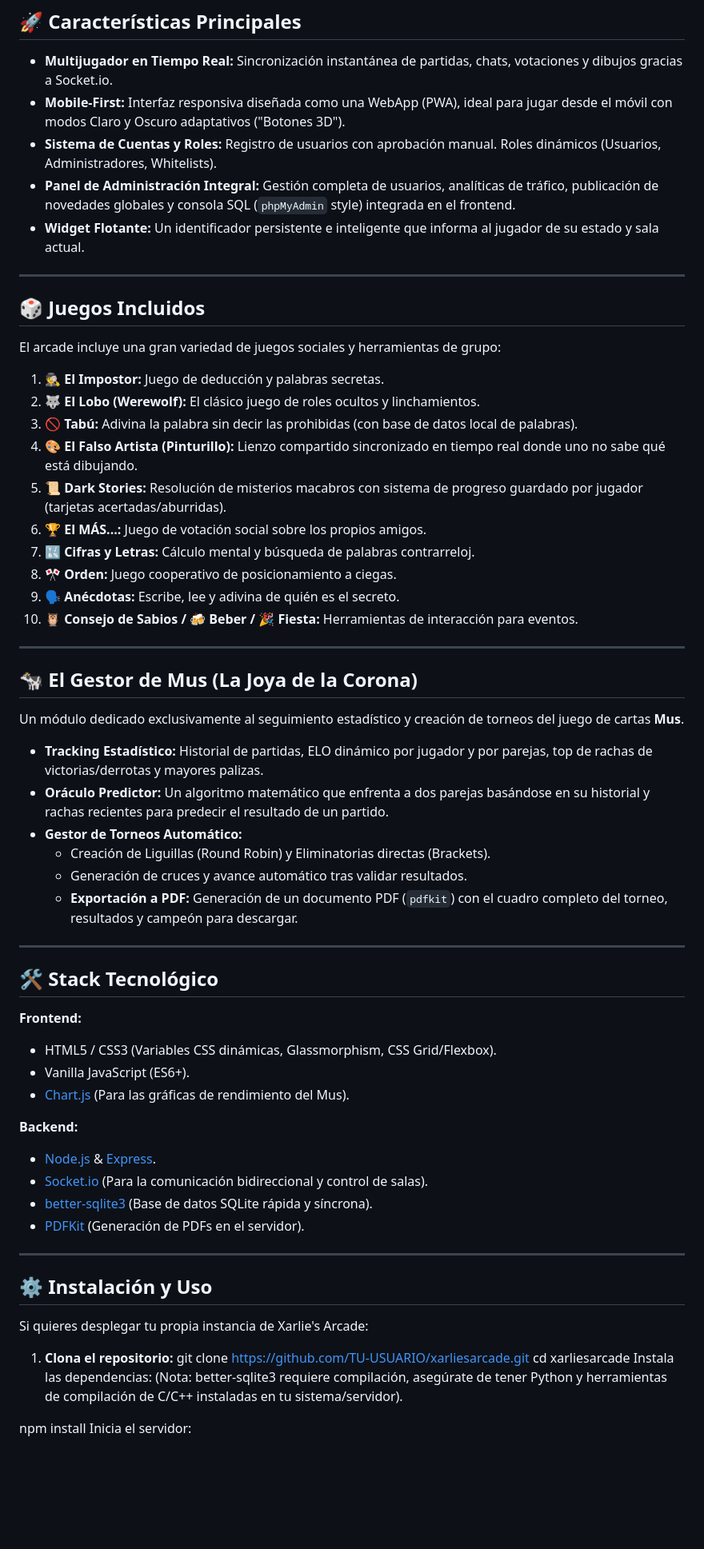
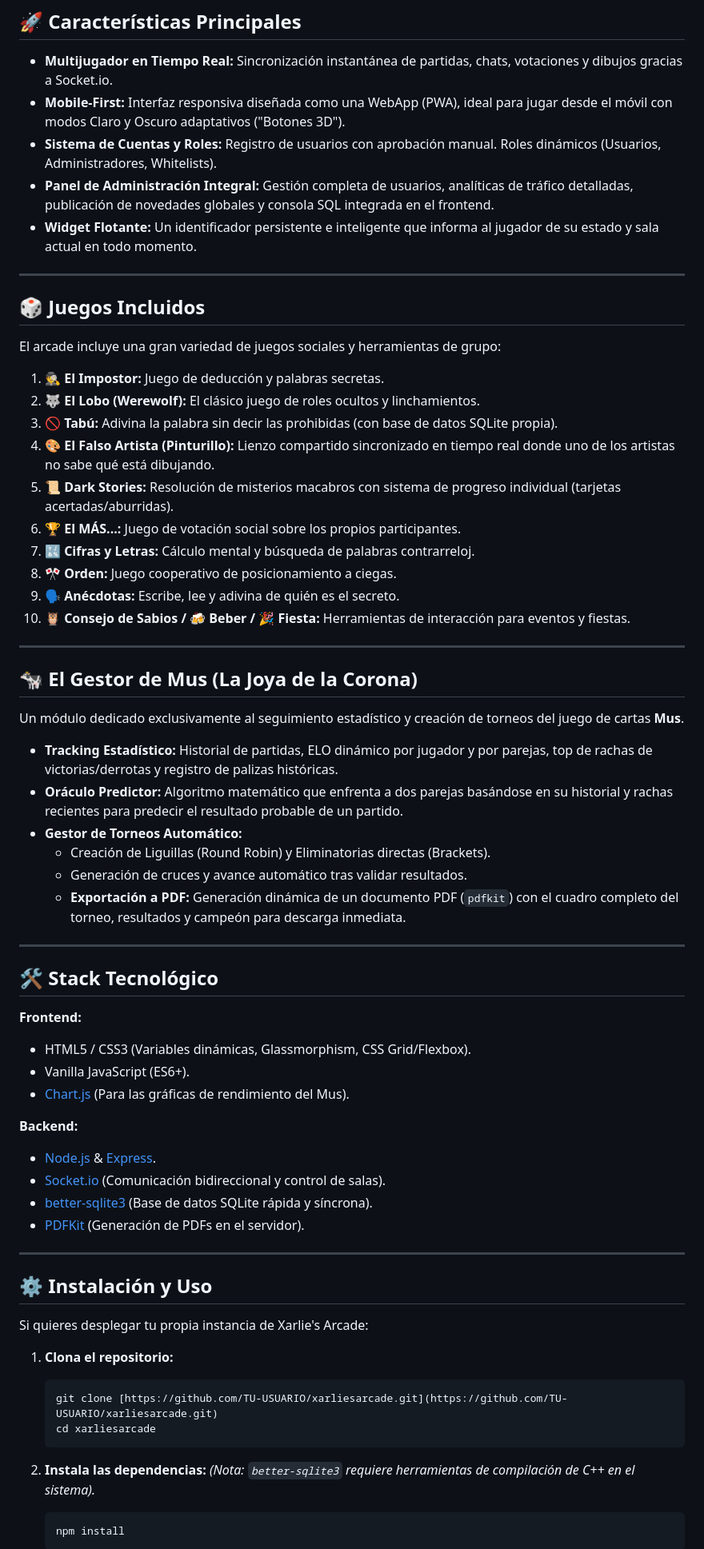
Before and after one commit to carlosalarcongu/xarliesarcade, a Markdown page: README.md, the part around one of its changes. Shown at 80% size. Rendered like a GitHub page; blank space fills up the shorter version.

````diff
--- a/README.md
+++ b/README.md
@@ -7,8 +7,8 @@ Una plataforma web multijugador de *party games* en tiempo real, diseñada para
 * **Multijugador en Tiempo Real:** Sincronización instantánea de partidas, chats, votaciones y dibujos gracias a Socket.io.
 * **Mobile-First:** Interfaz responsiva diseñada como una WebApp (PWA), ideal para jugar desde el móvil con modos Claro y Oscuro adaptativos ("Botones 3D").
 * **Sistema de Cuentas y Roles:** Registro de usuarios con aprobación manual. Roles dinámicos (Usuarios, Administradores, Whitelists).
-* **Panel de Administración Integral:** Gestión completa de usuarios, analíticas de tráfico, publicación de novedades globales y consola SQL (`phpMyAdmin` style) integrada en el frontend.
-* **Widget Flotante:** Un identificador persistente e inteligente que informa al jugador de su estado y sala actual.
+* **Panel de Administración Integral:** Gestión completa de usuarios, analíticas de tráfico detalladas, publicación de novedades globales y consola SQL integrada en el frontend.
+* **Widget Flotante:** Un identificador persistente e inteligente que informa al jugador de su estado y sala actual en todo momento.
 
 ---
 
@@ -18,14 +18,14 @@ El arcade incluye una gran variedad de juegos sociales y herramientas de grupo:
 
 1.  🕵️ **El Impostor:** Juego de deducción y palabras secretas.
 2.  🐺 **El Lobo (Werewolf):** El clásico juego de roles ocultos y linchamientos.
-3.  🚫 **Tabú:** Adivina la palabra sin decir las prohibidas (con base de datos local de palabras).
-4.  🎨 **El Falso Artista (Pinturillo):** Lienzo compartido sincronizado en tiempo real donde uno no sabe qué está dibujando.
-5.  📜 **Dark Stories:** Resolución de misterios macabros con sistema de progreso guardado por jugador (tarjetas acertadas/aburridas).
-6.  🏆 **El MÁS...:** Juego de votación social sobre los propios amigos.
+3.  🚫 **Tabú:** Adivina la palabra sin decir las prohibidas (con base de datos SQLite propia).
+4.  🎨 **El Falso Artista (Pinturillo):** Lienzo compartido sincronizado en tiempo real donde uno de los artistas no sabe qué está dibujando.
+5.  📜 **Dark Stories:** Resolución de misterios macabros con sistema de progreso individual (tarjetas acertadas/aburridas).
+6.  🏆 **El MÁS...:** Juego de votación social sobre los propios participantes.
 7.  🔣 **Cifras y Letras:** Cálculo mental y búsqueda de palabras contrarreloj.
 8.  🎌 **Orden:** Juego cooperativo de posicionamiento a ciegas.
 9.  🗣️ **Anécdotas:** Escribe, lee y adivina de quién es el secreto.
-10. 🦉 **Consejo de Sabios / 🍻 Beber / 🎉 Fiesta:** Herramientas de interacción para eventos.
+10. 🦉 **Consejo de Sabios / 🍻 Beber / 🎉 Fiesta:** Herramientas de interacción para eventos y fiestas.
 
 ---
 
@@ -33,25 +33,25 @@ El arcade incluye una gran variedad de juegos sociales y herramientas de grupo:
 
 Un módulo dedicado exclusivamente al seguimiento estadístico y creación de torneos del juego de cartas **Mus**.
 
-* **Tracking Estadístico:** Historial de partidas, ELO dinámico por jugador y por parejas, top de rachas de victorias/derrotas y mayores palizas.
-* **Oráculo Predictor:** Un algoritmo matemático que enfrenta a dos parejas basándose en su historial y rachas recientes para predecir el resultado de un partido.
+* **Tracking Estadístico:** Historial de partidas, ELO dinámico por jugador y por parejas, top de rachas de victorias/derrotas y registro de palizas históricas.
+* **Oráculo Predictor:** Algoritmo matemático que enfrenta a dos parejas basándose en su historial y rachas recientes para predecir el resultado probable de un partido.
 * **Gestor de Torneos Automático:**
     * Creación de Liguillas (Round Robin) y Eliminatorias directas (Brackets).
     * Generación de cruces y avance automático tras validar resultados.
-    * **Exportación a PDF:** Generación de un documento PDF (`pdfkit`) con el cuadro completo del torneo, resultados y campeón para descargar.
+    * **Exportación a PDF:** Generación dinámica de un documento PDF (`pdfkit`) con el cuadro completo del torneo, resultados y campeón para descarga inmediata.
 
 ---
 
 ## 🛠️ Stack Tecnológico
 
 **Frontend:**
-* HTML5 / CSS3 (Variables CSS dinámicas, Glassmorphism, CSS Grid/Flexbox).
+* HTML5 / CSS3 (Variables dinámicas, Glassmorphism, CSS Grid/Flexbox).
 * Vanilla JavaScript (ES6+).
 * [Chart.js](https://www.chartjs.org/) (Para las gráficas de rendimiento del Mus).
 
 **Backend:**
 * [Node.js](https://nodejs.org/) & [Express](https://expressjs.com/).
-* [Socket.io](https://socket.io/) (Para la comunicación bidireccional y control de salas).
+* [Socket.io](https://socket.io/) (Comunicación bidireccional y control de salas).
 * [better-sqlite3](https://github.com/WiseLibs/better-sqlite3) (Base de datos SQLite rápida y síncrona).
 * [PDFKit](https://pdfkit.org/) (Generación de PDFs en el servidor).
 
@@ -61,12 +61,15 @@ Un módulo dedicado exclusivamente al seguimiento estadístico y creación de to
 
 Si quieres desplegar tu propia instancia de Xarlie's Arcade:
 
-1. **Clona el repositorio:**
-   git clone [https://github.com/TU-USUARIO/xarliesarcade.git](https://github.com/TU-USUARIO/xarliesarcade.git)
-   cd xarliesarcade
-Instala las dependencias:
-(Nota: better-sqlite3 requiere compilación, asegúrate de tener Python y herramientas de compilación de C/C++ instaladas en tu sistema/servidor).
+1.  **Clona el repositorio:**
+    ```bash
+    git clone [https://github.com/TU-USUARIO/xarliesarcade.git](https://github.com/TU-USUARIO/xarliesarcade.git)
+    cd xarliesarcade
+    ```
 
-npm install
-Inicia el servidor:
+2.  **Instala las dependencias:**
+    *(Nota: `better-sqlite3` requiere herramientas de compilación de C++ en el sistema).*
+    ```bash
+    npm install
+    ```
 
````
Also changed, not shown: other parts of README.md (+23 -20 lines).
